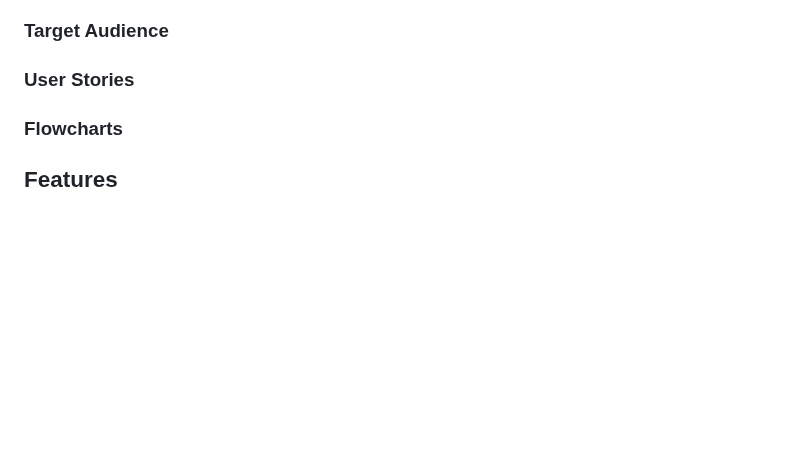
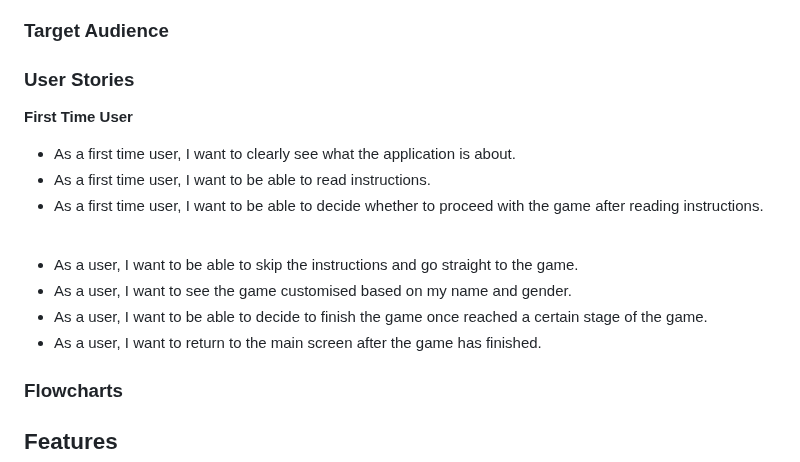
Before and after one commit to laurakond/Once-Upon-a-Time, a Markdown page: README.md, the part around the change. GitHub-like rendering; blank space fills up the shorter version.

Commit message:
readme(add user stories)

```diff
--- a/README.md
+++ b/README.md
@@ -71,6 +71,18 @@ The game is aimed at anyone aged 16 and over, who enjoys text-based adventures a
 ## Design
 ### Target Audience
 ### User Stories
+**First Time User**
+- As a first time user, I want to clearly see what the application is about.
+- As a first time user, I want to be able to read instructions.
+- As a first time user, I want to be able to decide whether to proceed with the game after reading instructions.
+
+<br>
+
+- As a user, I want to be able to skip the instructions and go straight to the game.
+- As a user, I want to see the game customised based on my name and gender.
+- As a user, I want to be able to decide to finish the game once reached a certain stage of the game.
+- As a user, I want to return to the main screen after the game has finished.
+
 ### Flowcharts
 
 ## Features
```
